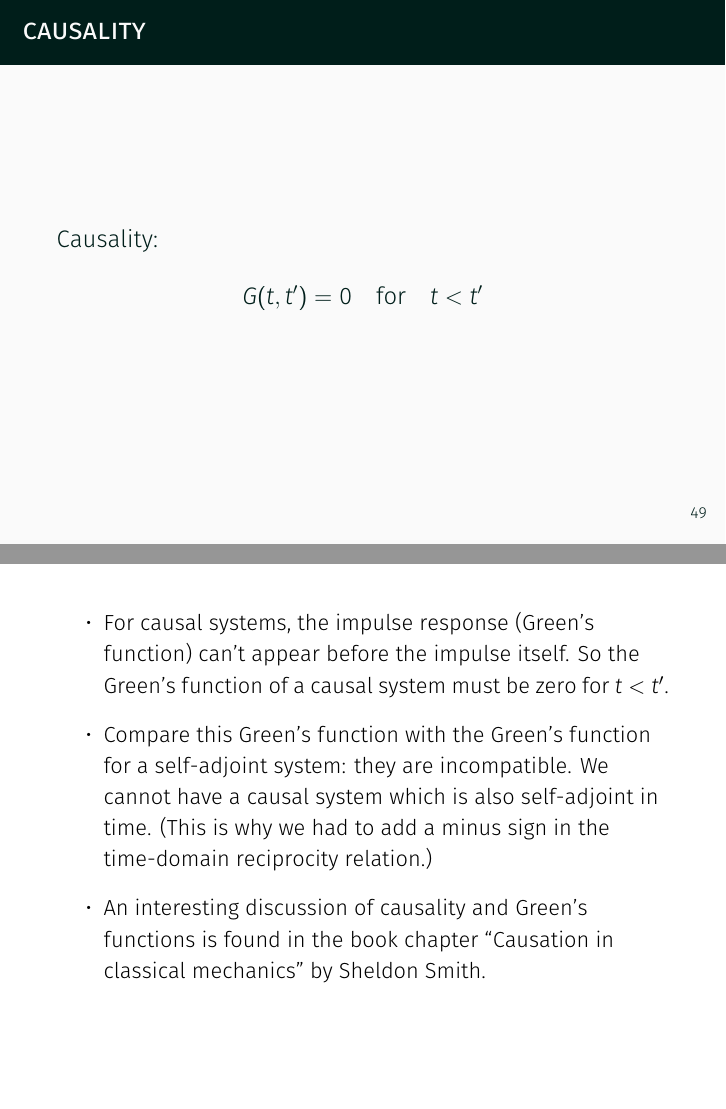
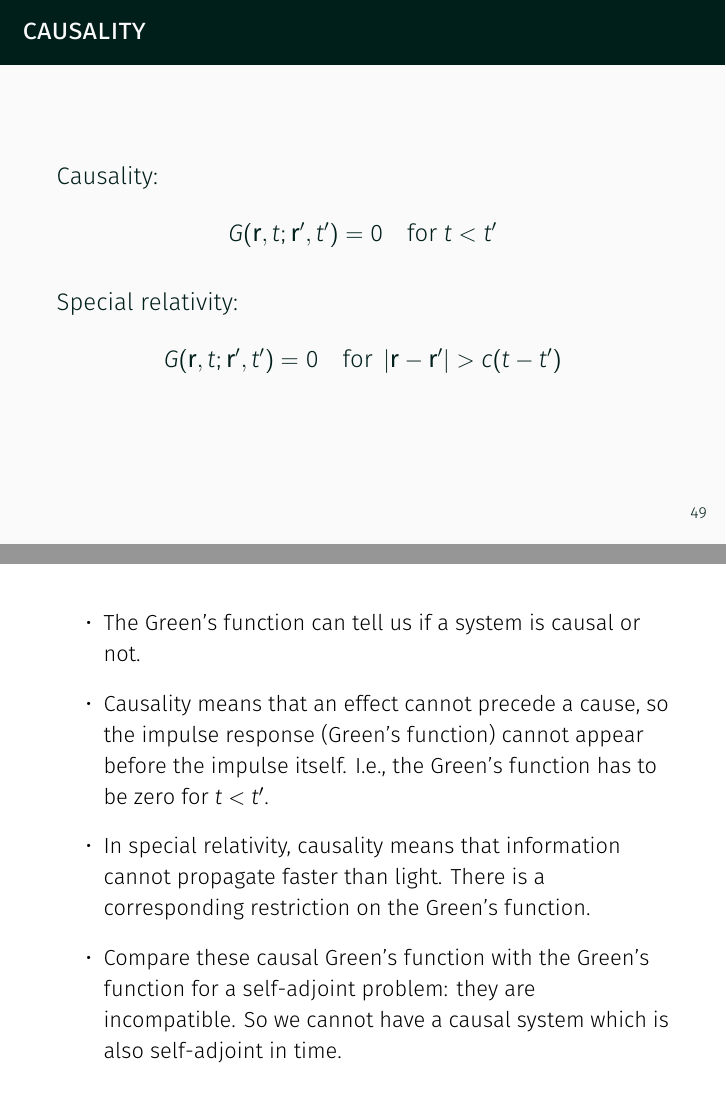
Before and after one commit to cdeimert/Greens_functions, LaTeX slides (Greens_functions_presentation.tex): pages 97 and 98 of 114, joined at a grey line. The pictures show the PDF file Greens_functions_presentation.pdf that the author committed with the source.

Commit message:
Minor tweaks to the special properties section

```diff
--- a/Greens_functions_presentation.tex
+++ b/Greens_functions_presentation.tex
@@ -1701,11 +1699,0 @@ Now let's look at the general process for solving a boundary value problem with
-\note{
-\begin{itemize}
-\item
-    For causal systems, the impulse response (Green's function) can't appear before the impulse itself.
-    So the Green's function of a causal system must be zero for $ t < t' $.
-\item
-    Compare this Green's function with the Green's function for a self-adjoint system: they are incompatible.
-    We cannot have a causal system which is also self-adjoint in time.
-    (This is why we had to add a minus sign in the time-domain reciprocity relation.)
-\item
-    An interesting discussion of causality and Green's functions is found in the book chapter ``Causation in classical mechanics'' by Sheldon Smith.
@@ -1712,3 +1710,18 @@ Now let's look at the general process for solving a boundary value problem with
+\note{
+\begin{itemize}
+\item
+    The Green's function can tell us if a system is causal or not.
+\item
+    Causality means that an effect cannot precede a cause, so the impulse response (Green's function) cannot appear before the impulse itself.
+    I.e., the Green's function has to be zero for $ t < t' $.
+\item
+    In special relativity, causality means that information cannot propagate faster than light.
+    There is a corresponding restriction on the Green's function.
+\item
+    Compare these causal Green's function with the Green's function for a self-adjoint problem: they are incompatible.
+    So we cannot have a causal system which is also self-adjoint in time.
+%\item
+    %Note: an interesting discussion of causality and Green's functions is found in the book chapter ``Causation in classical mechanics'' by Sheldon Smith.
 \end{itemize}
 }
 
```
Also changed, not shown: Greens_functions_presentation.pdf, Greens_functions_presentation.tex (35 more changed lines).
